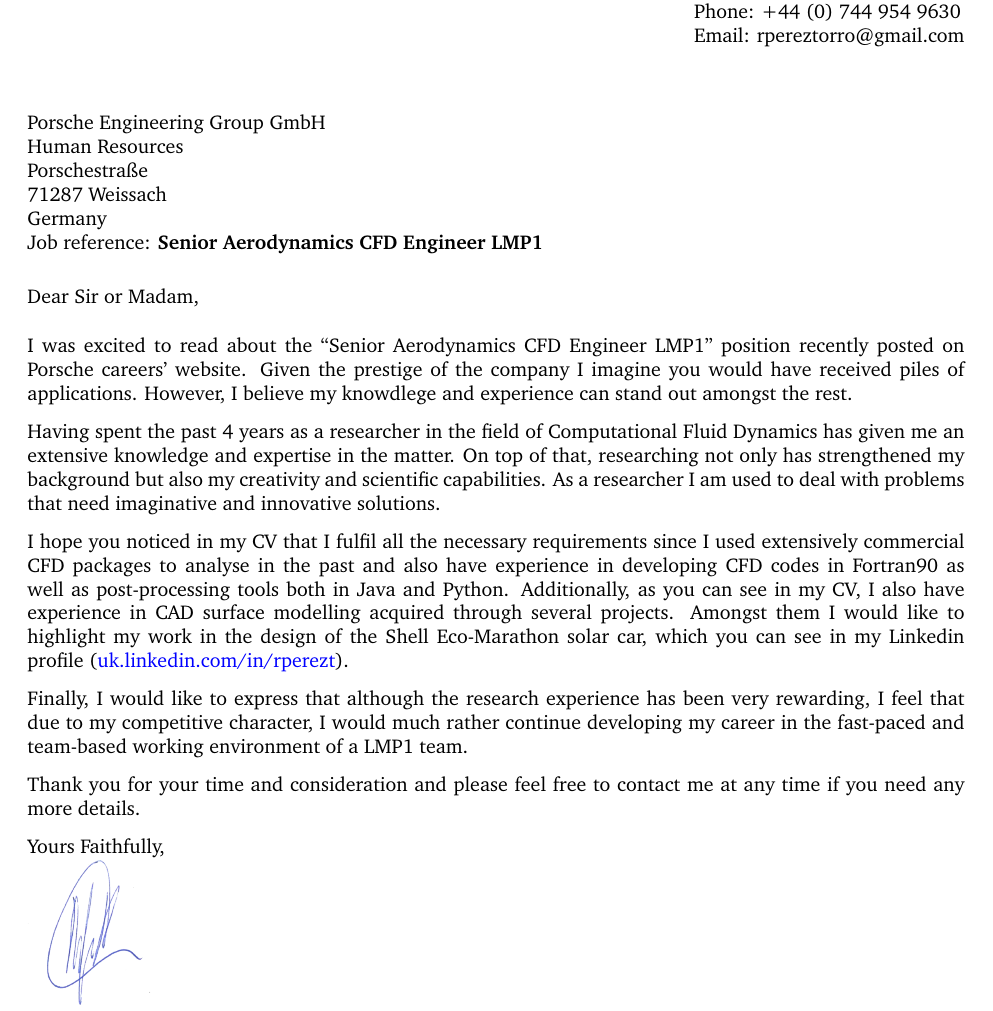
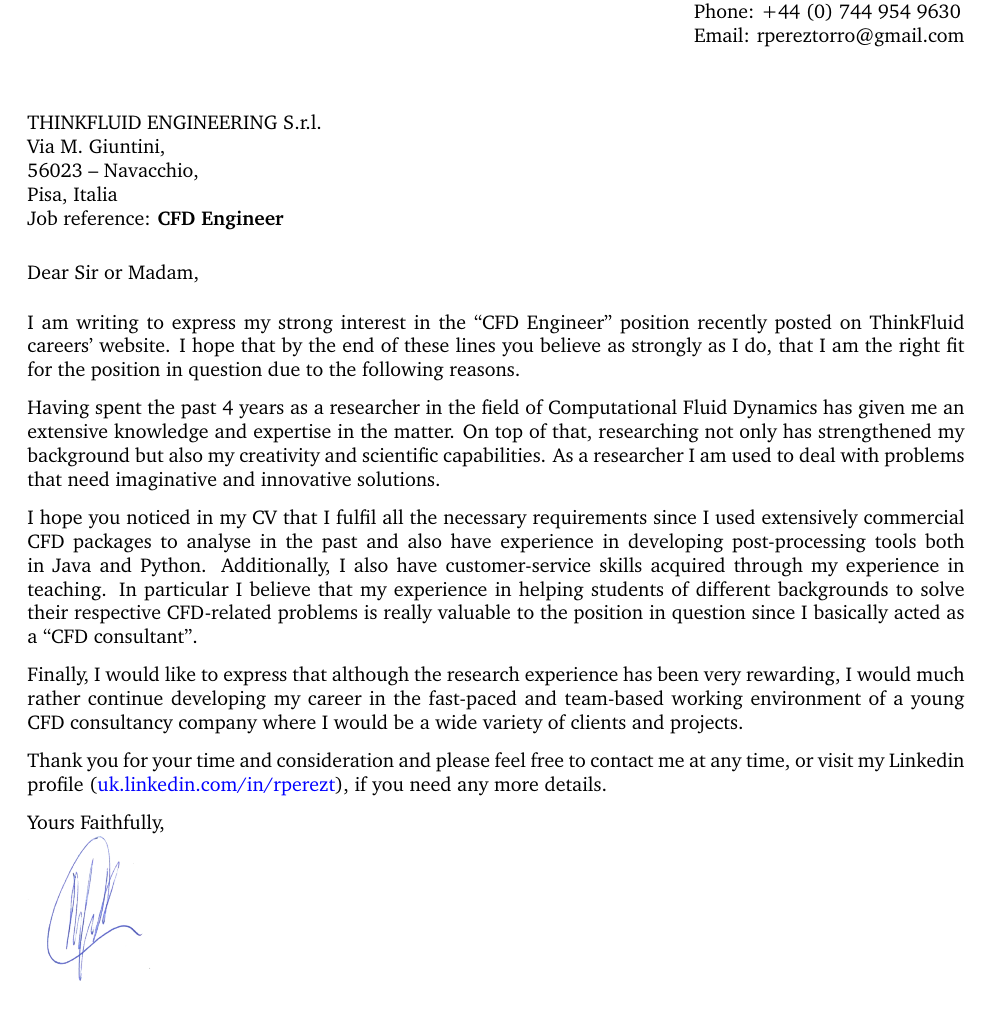
Before and after one commit to rpt1g12/cv, a LaTeX document (RPerezTorro_CoverLetter.tex): part of page 1 of 2 before the commit and part of the page after it, cut so that both start at the same text. Compiled offline with pdfLaTeX.

Commit message:
Modified Cover letter

```diff
--- a/RPerezTorro_CoverLetter.tex
+++ b/RPerezTorro_CoverLetter.tex
@@ -42,6 +42,7 @@
 
 \phonefrom{+44 (0) 744 954 9630} % Phone number
 \emailfrom{rpereztorro@gmail.com} % Email address
+\newcommand{\linkedin}{\href{https://uk.linkedin.com/in/rperezt}{uk.linkedin.com/in/rperezt}}
 
 %----------------------------------------------------------------------------------------
 %	ADDRESSEE AND GREETING/CLOSING
@@ -50,9 +51,10 @@
 \greetto{Dear Sir or Madam,} % Greeting text
 
 
-\newcommand{\job}{Senior Aerodynamics CFD Engineer LMP1}
+\newcommand{\job}{CFD Engineer}
 \newcommand{\jobref}{}
-\newcommand{\jobweb}{Porsche careers' website}
+\newcommand{\jobweb}{ThinkFluid careers' website}
+
 
 \newcommand{\opng}[1]{
 		\IfEqCase{#1}{
@@ -73,8 +75,3 @@
 \nameto{} % Addressee of the letter above the to address
 
 \addrto{
-Porsche Engineering Group GmbH \\
-Human Resources \\
-Porschestra{\ss}e \\
-71287 Weissach \\
-Germany
@@ -92,7 +93,7 @@
 %----------------------------------------------------------------------------------------
 
 
-\opng{1} ``\job'' position recently posted on \jobweb.\clng{2}
+\opng{2} ``\job'' position recently posted on \jobweb.\clng{1}
 
 Having spent the past 4 years as a researcher in the field of Computational Fluid Dynamics
 has given me an extensive knowledge and expertise in the matter. On top of that, researching not
@@ -102,17 +103,19 @@
 
 I hope you noticed in my CV that I fulfil all the necessary requirements since I used
 extensively commercial CFD packages to analyse in the past and also have experience in
-developing CFD codes in Fortran90 as well as post-processing tools both in Java and
-Python. Additionally, as you can see in my CV, I also have experience in CAD surface
-modelling acquired through several projects. Amongst them I would like to highlight my
-work in the design of the Shell Eco-Marathon solar car, which you can see in my Linkedin
-profile (\href{https://uk.linkedin.com/in/rperezt}{uk.linkedin.com/in/rperezt}).
+developing post-processing tools both in Java and Python. Additionally, I also have
+customer-service skills acquired through my experience in teaching. In particular I
+believe that my experience in helping students of different backgrounds to solve their
+respective CFD-related problems is really valuable to the position in question since I
+basically acted as a ``CFD consultant''.
 
 Finally, I would like to express that although the research experience has been very
-rewarding, I feel that due to my competitive character, I would much rather continue
-developing my career in the fast-paced and team-based working environment of a LMP1 team.
+rewarding, I would much rather continue developing my career in the fast-paced and
+team-based working environment of a young CFD consultancy company where I would be a wide
+variety of clients and projects.
 
-Thank you for your time and consideration and please feel free to contact me at any time
+Thank you for your time and consideration and please feel free to contact me at any time,
+or visit my Linkedin profile (\linkedin),
 if you need any more details.
 
 Yours Faithfully, \newline % Closing text
```
Also changed, not shown: RPerezTorro_CoverLetter.tex (6 more changed lines).
